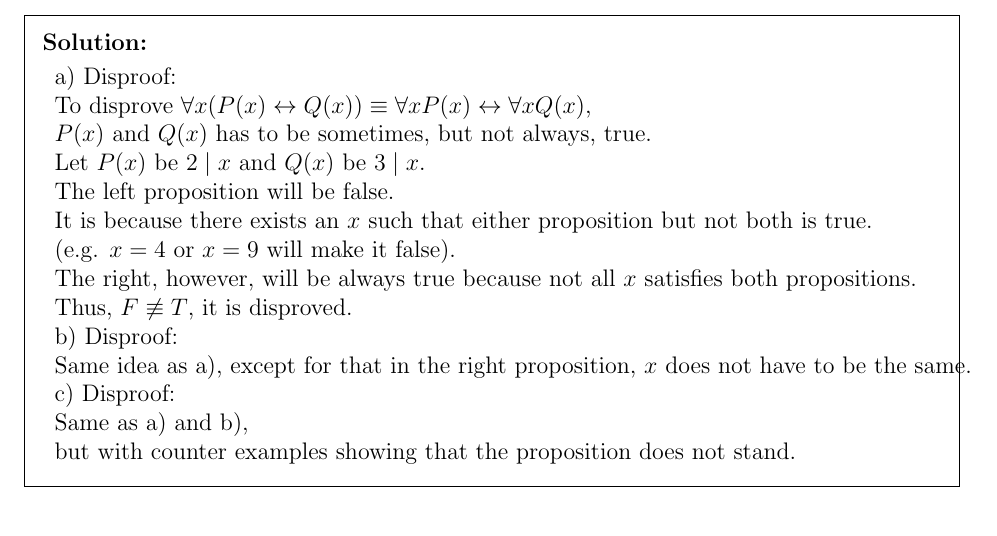
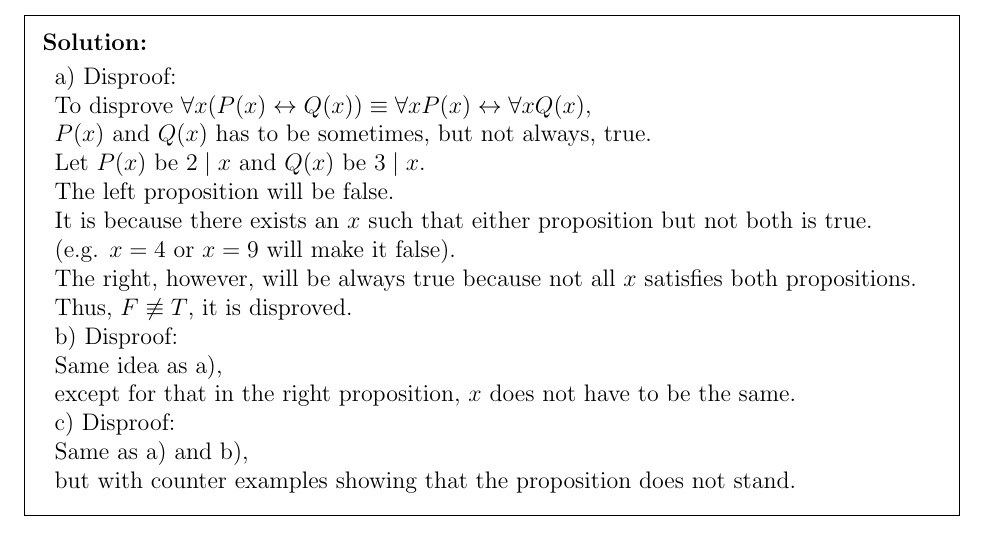
Before and after one commit to PIPIPIG233666/eecs203, a LaTeX problem sheet (hw/hw3/Homework 3.tex): part of page 9 of 9, cut so that both start at the same text. Compiled offline with pdfLaTeX.

Commit message:
3gw
Signed-off-by: pppig236 <priv@pppig236.com>

```diff
--- a/hw/hw3/Homework 3.tex
+++ b/hw/hw3/Homework 3.tex
@@ -350,7 +350,8 @@ Let $P(x)$ and $Q(x)$ be arbitrary predicates.
  The right, however, will be always true because not all $x$ satisfies both propositions.\\
  Thus, $F \not \equiv T$, it is disproved.\\
  b) Disproof:\\
- Same idea as a), except for that in the right proposition, $x$ does not have to be the same.\\
+ Same idea as a),\\
+ except for that in the right proposition, $x$ does not have to be the same.\\
  c) Disproof:\\
  Same as a) and b),\\
  but with counter examples showing that the proposition does not stand.
```
Also changed, not shown: hw/hw3/Homework 3.pdf.
